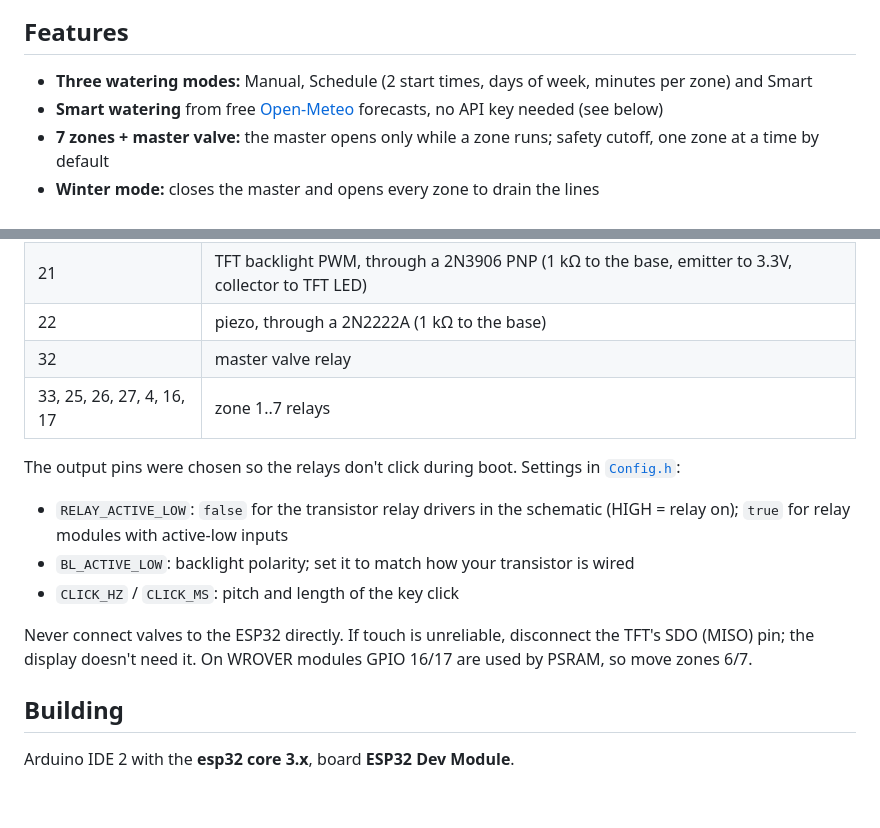
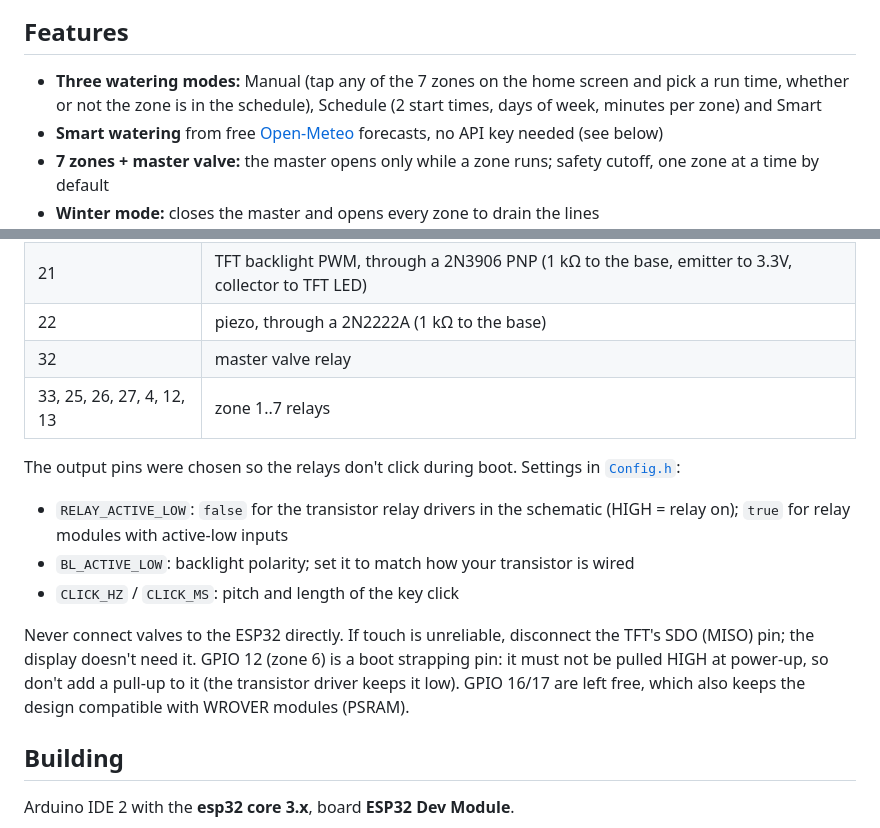
Before and after one commit to KrisKasprzak/IrrigationGenie, a Markdown page: README.md, 2 parts joined by grey strips. Drawn GitHub-style; blank space fills up the shorter version.

```diff
--- a/README.md
+++ b/README.md
@@ -14,7 +14,8 @@ in hot, dry spells.
 
 ## Features
 
-- **Three watering modes:** Manual, Schedule (2 start times, days of week, minutes per zone) and Smart
+- **Three watering modes:** Manual (tap any of the 7 zones on the home screen and pick a run time,
+  whether or not the zone is in the schedule), Schedule (2 start times, days of week, minutes per zone) and Smart
 - **Smart watering** from free [Open-Meteo](https://open-meteo.com) forecasts, no API key needed (see below)
 - **7 zones + master valve:** the master opens only while a zone runs; safety cutoff, one zone at a time by default
 - **Winter mode:** closes the master and opens every zone to drain the lines
@@ -77,7 +80,7 @@ the eight relay driver stages, the buzzer and the backlight switch. Click the im
 | 21 | TFT backlight PWM, through a 2N3906 PNP (1 kΩ to the base, emitter to 3.3V, collector to TFT LED) |
 | 22 | piezo, through a 2N2222A (1 kΩ to the base) |
 | 32 | master valve relay |
-| 33, 25, 26, 27, 4, 16, 17 | zone 1..7 relays |
+| 33, 25, 26, 27, 4, 12, 13 | zone 1..7 relays |
 
 The output pins were chosen so the relays don't click during boot. Settings in
 [`Config.h`](IrrigationGenie/Config.h):
@@ -88,7 +91,9 @@ The output pins were chosen so the relays don't click during boot. Settings in
 - `CLICK_HZ` / `CLICK_MS`: pitch and length of the key click
 
 Never connect valves to the ESP32 directly. If touch is unreliable, disconnect the TFT's SDO (MISO) pin;
-the display doesn't need it. On WROVER modules GPIO 16/17 are used by PSRAM, so move zones 6/7.
+the display doesn't need it. GPIO 12 (zone 6) is a boot strapping pin: it must not be pulled HIGH at
+power-up, so don't add a pull-up to it (the transistor driver keeps it low). GPIO 16/17 are left free,
+which also keeps the design compatible with WROVER modules (PSRAM).
 
 ## Building
 
```
Also changed, not shown: other parts of README.md (+2 -0 lines), docs/screenshots/Wiring.png, docs/screenshots/tft-manual.png (added), docs/screenshots/tft-overview.png, 4 other files.
